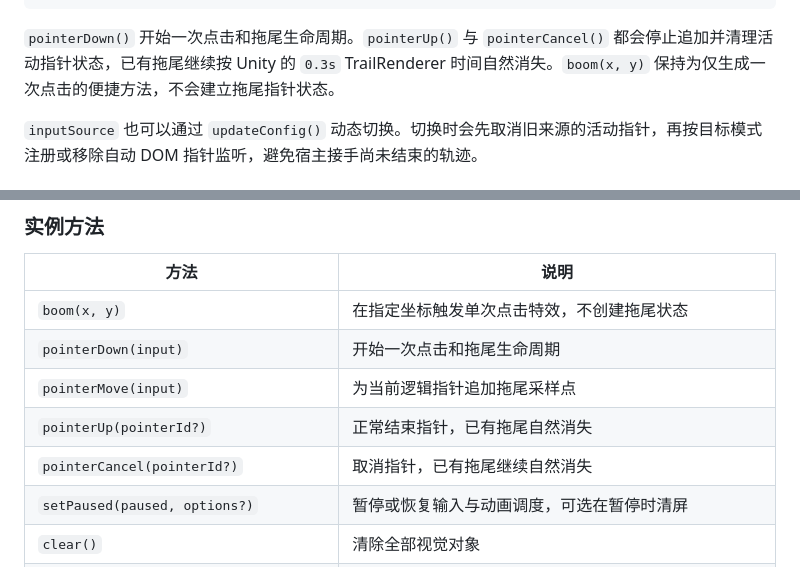
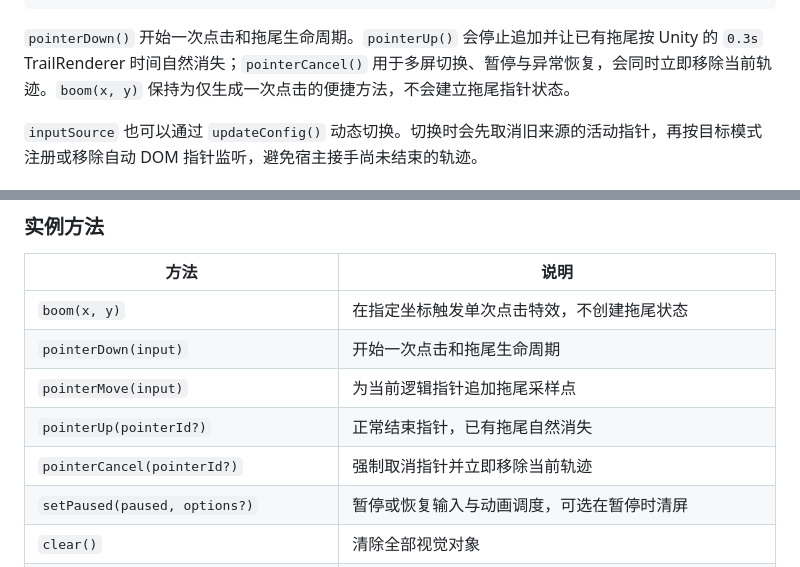
Before and after one commit to CialloKing/ba-click-fx, a Markdown page: README.md, 2 parts joined by grey strips. Drawn GitHub-style.

````diff
--- a/README.md
+++ b/README.md
@@ -223,7 +223,7 @@ fx.pointerMove(
 fx.pointerUp(7);
 ```
 
-`pointerDown()` 开始一次点击和拖尾生命周期。`pointerUp()` 与 `pointerCancel()` 都会停止追加并清理活动指针状态，已有拖尾继续按 Unity 的 `0.3s` TrailRenderer 时间自然消失。`boom(x, y)` 保持为仅生成一次点击的便捷方法，不会建立拖尾指针状态。
+`pointerDown()` 开始一次点击和拖尾生命周期。`pointerUp()` 会停止追加并让已有拖尾按 Unity 的 `0.3s` TrailRenderer 时间自然消失；`pointerCancel()` 用于多屏切换、暂停与异常恢复，会同时立即移除当前轨迹。`boom(x, y)` 保持为仅生成一次点击的便捷方法，不会建立拖尾指针状态。
 
 `inputSource` 也可以通过 `updateConfig()` 动态切换。切换时会先取消旧来源的活动指针，再按目标模式注册或移除自动 DOM 指针监听，避免宿主接手尚未结束的轨迹。
 
@@ -265,7 +265,7 @@ fx.setPaused(false);
 | `pointerDown(input)` | 开始一次点击和拖尾生命周期 |
 | `pointerMove(input)` | 为当前逻辑指针追加拖尾采样点 |
 | `pointerUp(pointerId?)` | 正常结束指针，已有拖尾自然消失 |
-| `pointerCancel(pointerId?)` | 取消指针，已有拖尾继续自然消失 |
+| `pointerCancel(pointerId?)` | 强制取消指针并立即移除当前轨迹 |
 | `setPaused(paused, options?)` | 暂停或恢复输入与动画调度，可选在暂停时清屏 |
 | `clear()` | 清除全部视觉对象 |
 | `clearTrail()` | 仅清除拖尾和碎片 |
````
Also changed, not shown: README.en.md (+2 -2 lines).
